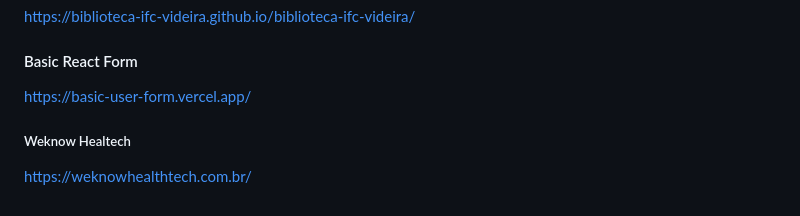
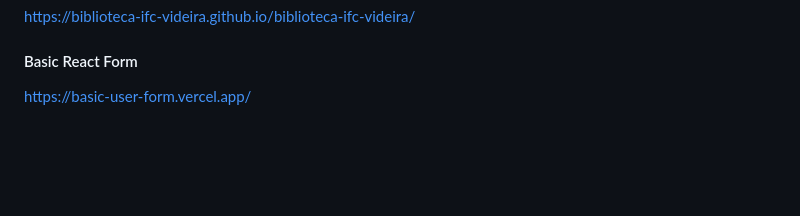
Before and after one commit to fr34nk/fr34nk, a Markdown page: README.md, the part around the change. GitHub-like rendering; blank space fills up the shorter version.

```diff
--- a/README.md
+++ b/README.md
@@ -24,6 +24,3 @@ https://biblioteca-ifc-videira.github.io/biblioteca-ifc-videira/
 
 #### Basic React Form
 https://basic-user-form.vercel.app/
-
-##### Weknow Healtech
-https://weknowhealthtech.com.br/
```
